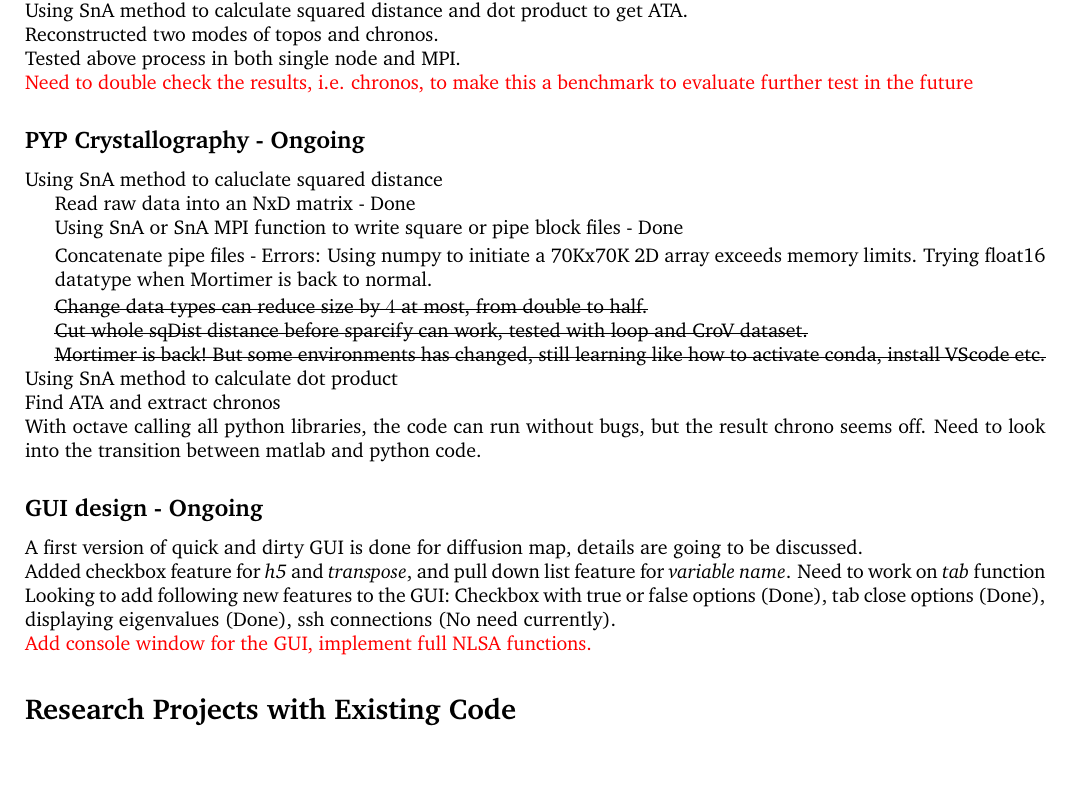
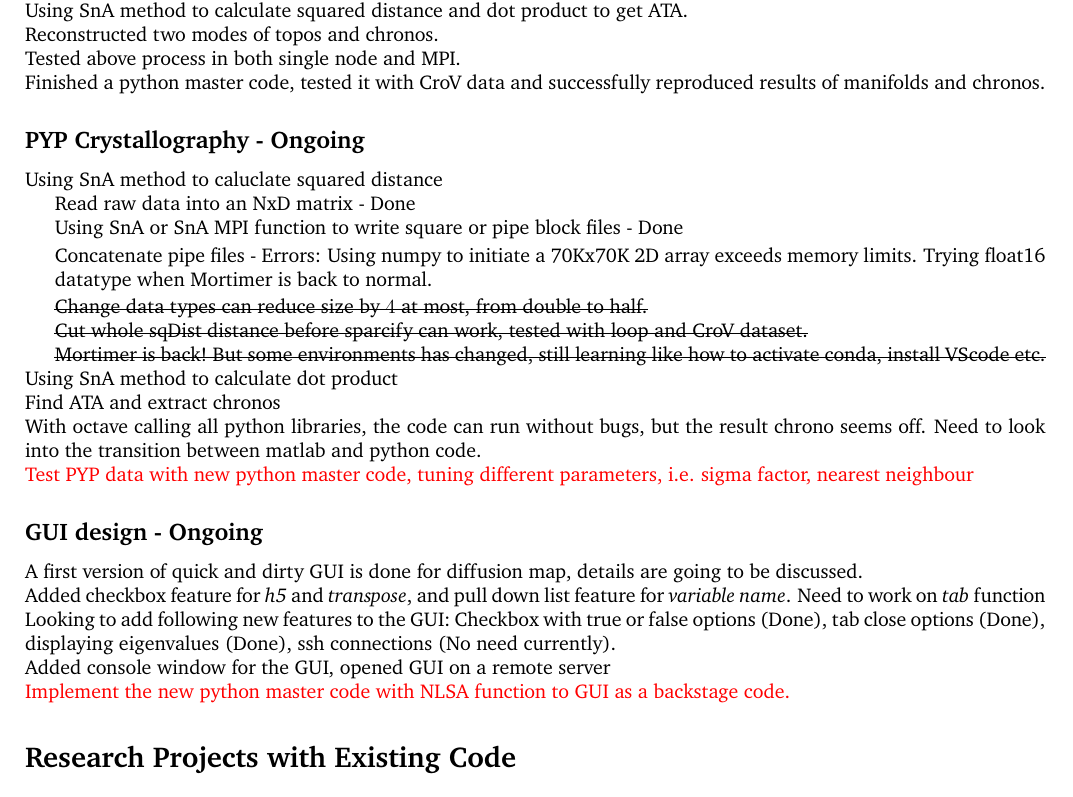
Before and after one commit to shahuang7/Git-test, a LaTeX document (report_tex/report.tex): part of the page, cut so that both start at the same text, the shorter picture padded with empty space. Compiled offline with pdfLaTeX.

Commit message:
Update 1106

```diff
--- a/report_tex/report.tex
+++ b/report_tex/report.tex
@@ -27,7 +27,7 @@ Calculated squared distances between snapshots and projected onto diffusion map
 
 \noindent Tested above process in both single node and MPI.
 
-\noindent \textcolor{red}{Need to double check the results, i.e. chronos, to make this a benchmark to evaluate further test in the future}
+\noindent Finished a python master code, tested it with CroV data and successfully reproduced results of manifolds and chronos.
 
 \subsection*{PYP Crystallography - Ongoing}
 Using SnA method to caluclate squared distance
@@ -53,6 +53,7 @@ Concatenate pipe files - Errors: Using numpy to initiate a 70Kx70K 2D array exce
 
 \noindent With octave calling all python libraries, the code can run without bugs, but the result chrono seems off. Need to look into the transition between matlab and python code.
 
+\noindent \textcolor{red}{Test PYP data with new python master code, tuning different parameters, i.e. sigma factor, nearest neighbour}
 \subsection*{GUI design - Ongoing}
 A first version of quick and dirty GUI is done for diffusion map, details are going to be discussed.
 
@@ -60,7 +61,9 @@ A first version of quick and dirty GUI is done for diffusion map, details are go
 
 \noindent {Looking to add following new features to the GUI: Checkbox with true or false options (Done), tab close options (Done), displaying eigenvalues (Done), ssh connections (No need currently).}
 
-\noindent \textcolor{red}{Add console window for the GUI, implement full NLSA functions.}
+\noindent {Added console window for the GUI, opened GUI on a remote server}
+
+\noindent \textcolor{red}{Implement the new python master code with NLSA function to GUI as a backstage code.}
 \section*{Research Projects with Existing Code}
 \subsection*{Data Incompleteness/Partiallity with NLSA Method}
 Ongoing
```
